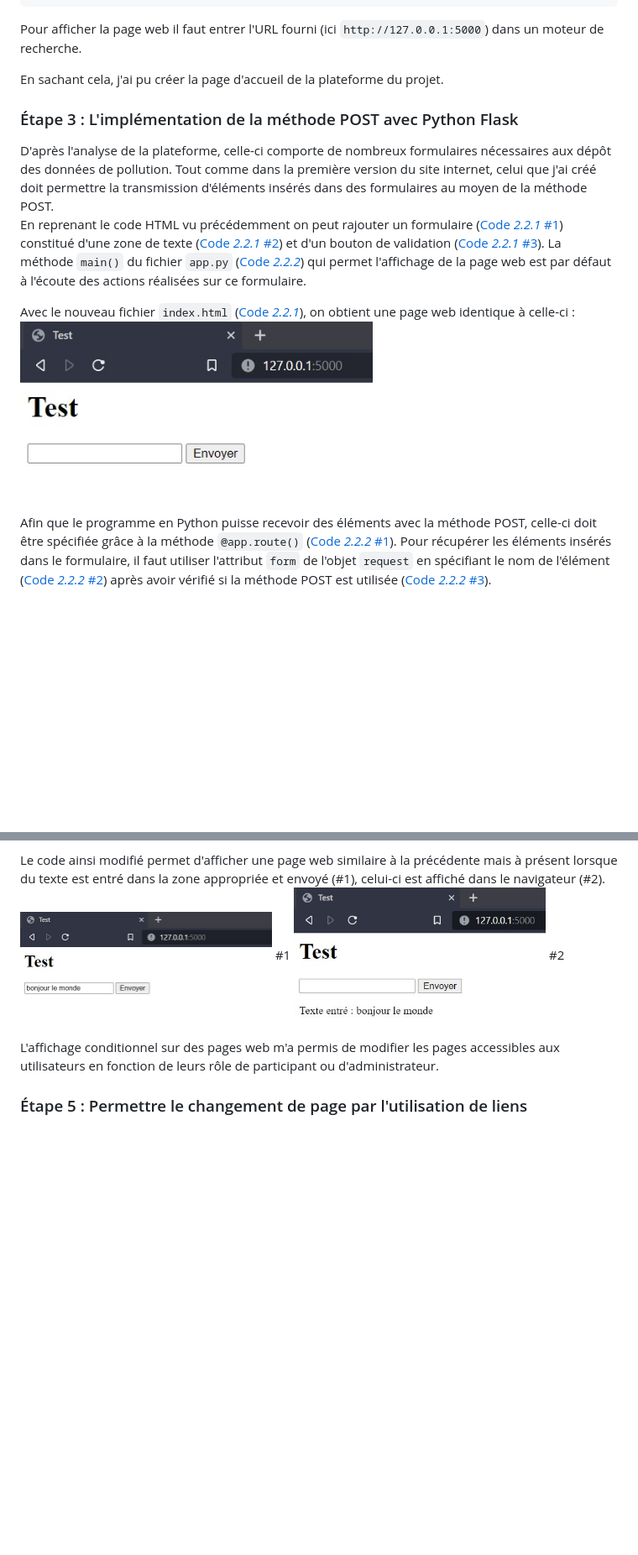
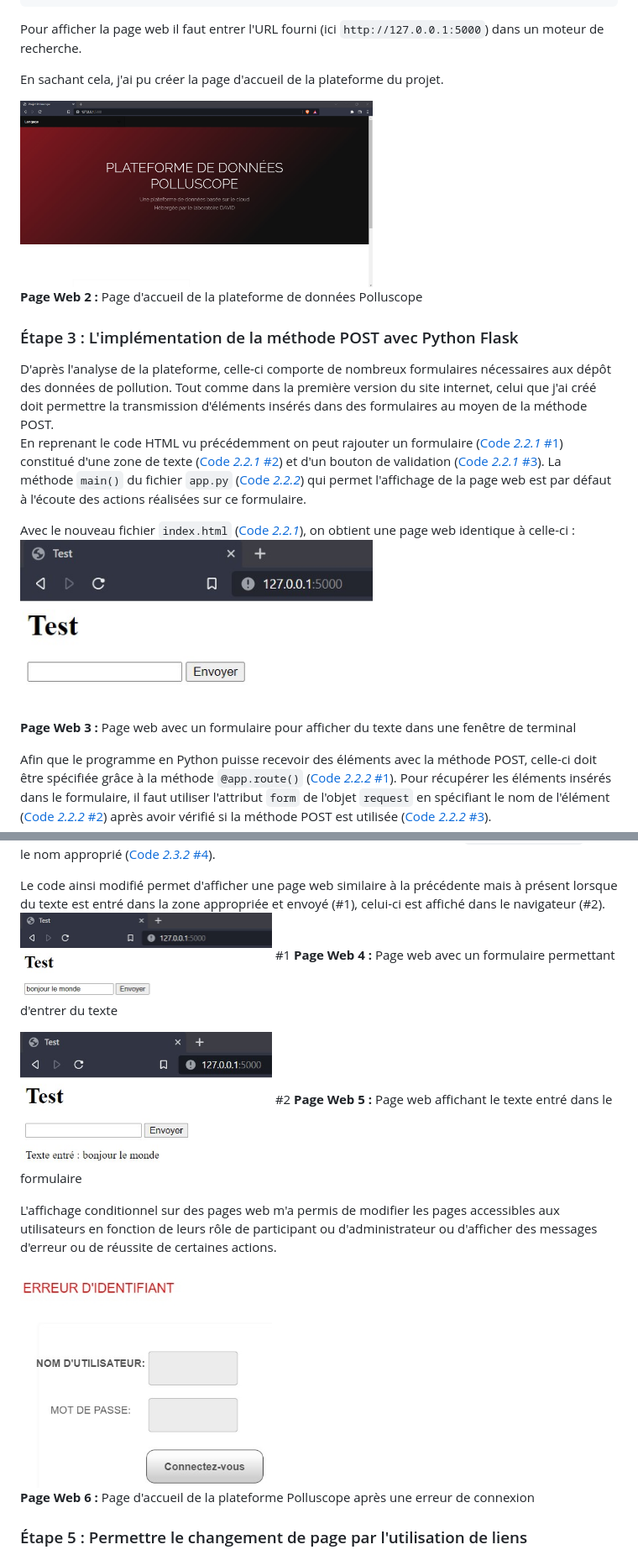
Before and after one commit to yureiiko/david_internship_report, a Markdown page: rapport.md, 2 parts joined by grey strips. Shown: that part at 84% size. Drawn GitHub-style; pictures changed too: pollu_accueil.jpg (added), pollu_err.jpg (added); blank space fills up the shorter version.

````diff
--- a/rapport.md
+++ b/rapport.md
@@ -220,13 +240,17 @@
 
 En sachant cela, j'ai pu créer la page d'accueil de la plateforme du projet.
 
+<img src="pollu_accueil.jpg" heigh="420" width="420"> \
+**Page Web 2 :** Page d'accueil de la plateforme de données Polluscope
+
 ### <violet>Étape 3 : L'implémentation de la méthode POST avec Python Flask</violet>
 
 D'après l'analyse de la plateforme, celle-ci comporte de nombreux formulaires nécessaires aux dépôt des données de pollution. Tout comme dans la première version du site internet, celui que j'ai créé doit permettre la transmission d'éléments insérés dans des formulaires au moyen de la méthode POST. \
 En reprenant le code HTML vu précédemment on peut rajouter un formulaire ([Code *2.2.1* #1](#code-221--fichier-templatesindexhtml-avec-un-formulaire)) constitué d'une zone de texte ([Code *2.2.1* #2](#code-221--fichier-templatesindexhtml-avec-un-formulaire)) et d'un bouton de validation ([Code *2.2.1* #3](#code-221--fichier-templatesindexhtml-avec-un-formulaire)). La méthode ```main()``` du fichier ```app.py``` ([Code *2.2.2*](#code-222--fichier-apppy-permettant-de-recevoir-des-éléments-avec-la-méthode-post)) qui permet l'affichage de la page web est par défaut à l'écoute des actions réalisées sur ce formulaire.
 
 Avec le nouveau fichier ```index.html``` ([Code *2.2.1*](#code-221--fichier-templatesindexhtml-avec-un-formulaire)), on obtient une page web identique à celle-ci :
-<img src="pagepost.jpg" heigh="420" width="420">
+<img src="pagepost.jpg" heigh="420" width="420"> \
+**Page Web 3 :** Page web avec un formulaire pour afficher du texte dans une fenêtre de terminal
 
 Afin que le programme en Python puisse recevoir des éléments avec la méthode POST, celle-ci doit être spécifiée grâce à la méthode ```@app.route()``` ([Code *2.2.2* #1](#code-222--fichier-apppy-permettant-de-recevoir-des-éléments-avec-la-méthode-post)). Pour récupérer les éléments insérés dans le formulaire, il faut utiliser l'attribut ```form``` de l'objet ```request``` en spécifiant le nom de l'élément ([Code *2.2.2* #2](#code-222--fichier-apppy-permettant-de-recevoir-des-éléments-avec-la-méthode-post)) après avoir vérifié si la méthode POST est utilisée ([Code *2.2.2* #3](#code-222--fichier-apppy-permettant-de-recevoir-des-éléments-avec-la-méthode-post)).
 
@@ -244,9 +268,16 @@ Pour pouvoir passer un paramètre à la fonction d'affichage, un dictionnaire do
 
 Le code ainsi modifié permet d'afficher une page web similaire à la précédente mais à présent lorsque du texte est entré dans la zone appropriée et envoyé (#1), celui-ci est affiché dans le navigateur (#2). \
 <img src="pagepara1.jpg" heigh="300" width="300"> #1
+**Page Web 4 :** Page web avec un formulaire permettant d'entrer du texte
+
+
 <img src="pagepara2.jpg" heigh="300" width="300"> #2
+**Page Web 5 :** Page web affichant le texte entré dans le formulaire
 
-L'affichage conditionnel sur des pages web m'a permis de modifier les pages accessibles aux utilisateurs en fonction de leurs rôle de participant ou d'administrateur.
+L'affichage conditionnel sur des pages web m'a permis de modifier les pages accessibles aux utilisateurs en fonction de leurs rôle de participant ou d'administrateur ou d'afficher des messages d'erreur ou de réussite de certaines actions.
+
+<img src="pollu_err.jpg" heigh="300" width="300"> \
+**Page Web 6 :** Page d'accueil de la plateforme Polluscope après une erreur de connexion
 
 ### <violet>Étape 5 : Permettre le changement de page par l'utilisation de liens</violet>
 
````
Also changed, not shown: other parts of rapport.md (+109 -72 lines), logo_iut.jpg (added), pollu_graphe.jpg (added), pollu_menu.jpg (added), 1 other file.
